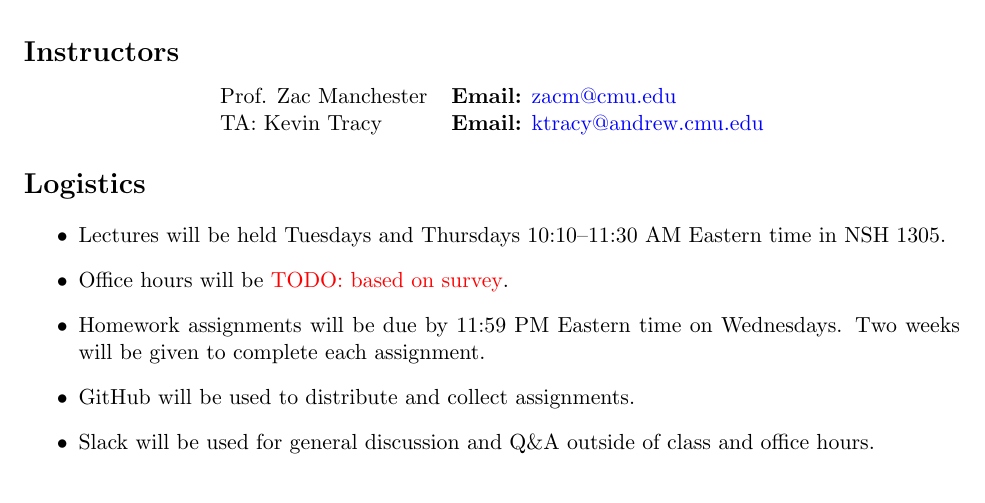
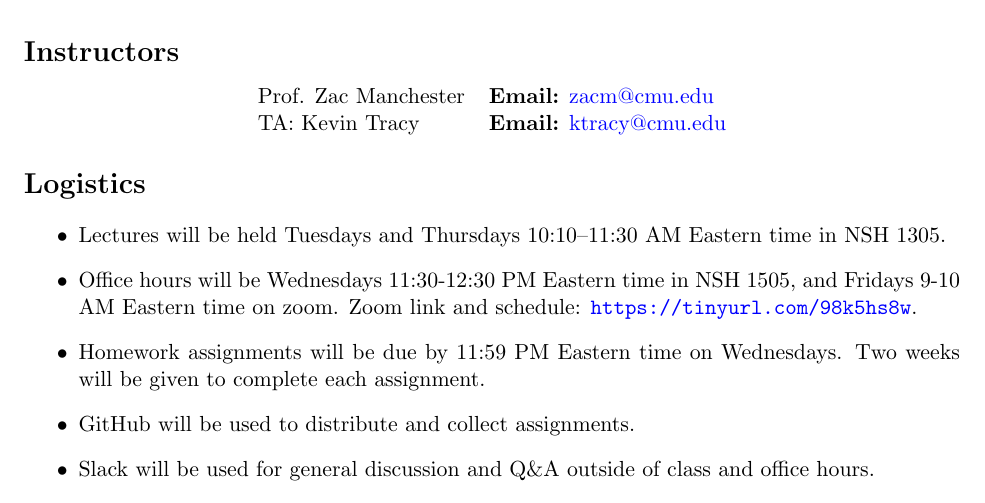
Before and after one commit to dynamics-simulation-16-715/syllabus, a LaTeX document (syllabus.tex): part of page 1 of 5, cut so that both start at the same text. Compiled offline with pdfLaTeX.

Commit message:
updated office hours

```diff
--- a/syllabus.tex
+++ b/syllabus.tex
@@ -31,7 +31,7 @@ This course explores the fundamental mathematics behind modeling the physics of
 \begin{center}
 \begin{tabular}{l l}
 	Prof. Zac Manchester & \textbf{Email:} \href{mailto:zacm@cmu.edu}{zacm@cmu.edu} \\
-	TA: Kevin Tracy & \textbf{Email:} \href{mailto:ktracy.cmu.edu}{ktracy@andrew.cmu.edu}
+	TA: Kevin Tracy & \textbf{Email:} \href{mailto:ktracy@cmu.edu}{ktracy@cmu.edu}
 \end{tabular}
 \end{center}
 
@@ -39,7 +39,7 @@ This course explores the fundamental mathematics behind modeling the physics of
 
 \begin{itemize}
 	\item Lectures will be held Tuesdays and Thursdays 10:10--11:30 AM Eastern time in NSH 1305.
-	\item Office hours will be \todo{based on survey}.
+	\item Office hours will be Wednesdays 11:30-12:30 PM Eastern time in NSH 1505, and Fridays 9-10 AM Eastern time on zoom. Zoom link and schedule:   \url{https://tinyurl.com/98k5hs8w}.
 	\item Homework assignments will be due by 11:59 PM Eastern time on Wednesdays. Two weeks will be given to complete each assignment.
 	\item GitHub will be used to distribute and collect assignments.
 	\item Slack will be used for general discussion and Q\&A outside of class and office hours.
```
